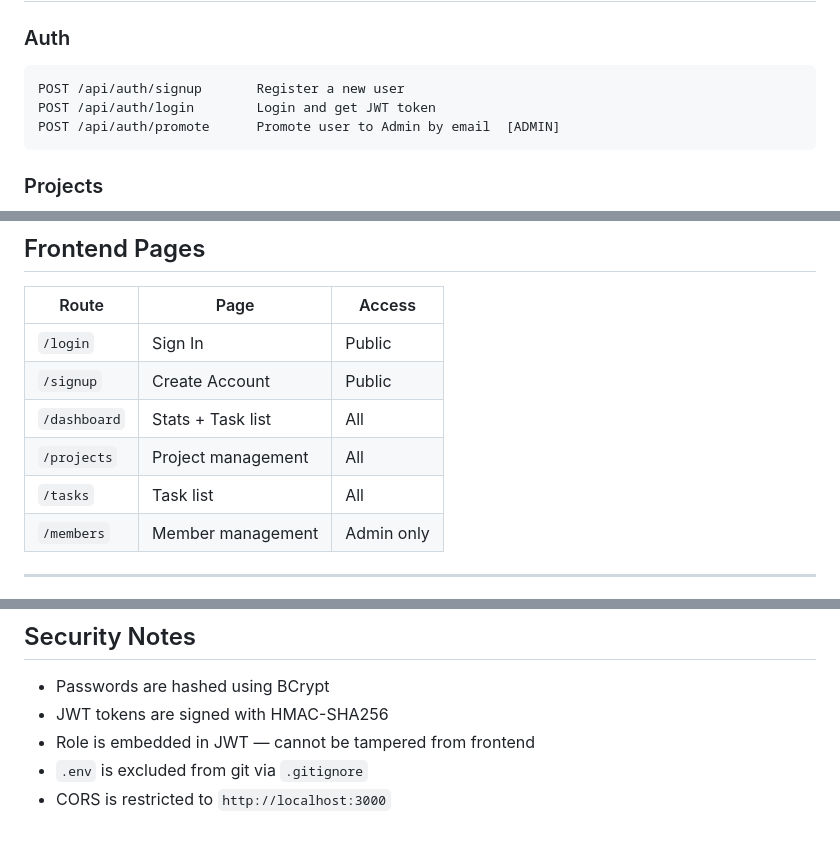
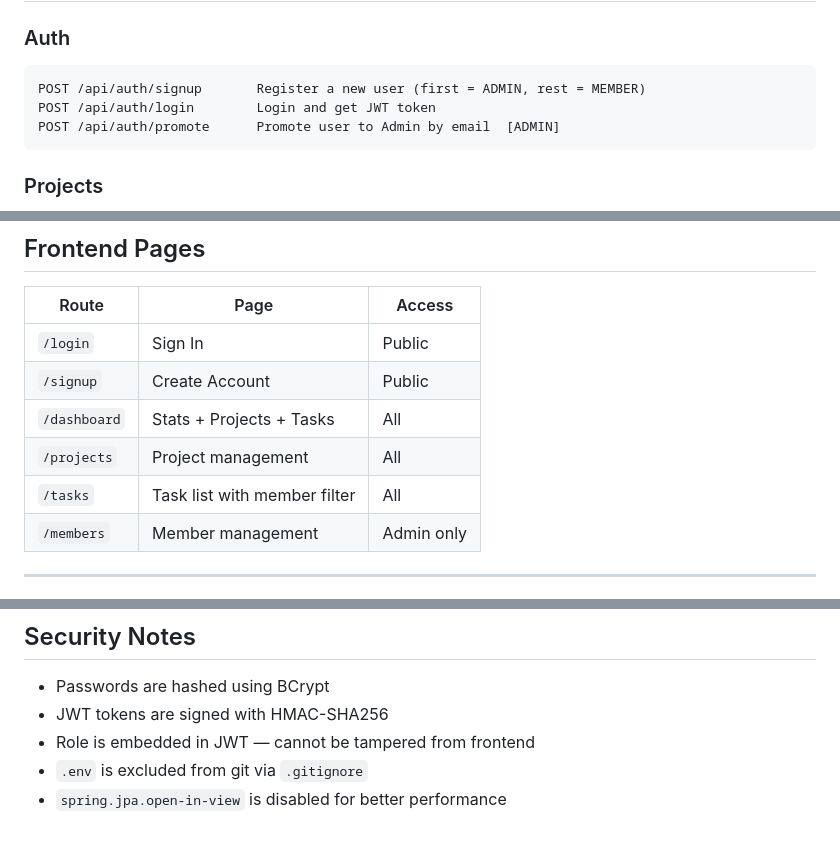
Before and after one commit to Anshuman0308/Task_Management, a Markdown page: README.md, 3 parts joined by grey strips. Drawn GitHub-style.

````diff
--- a/README.md
+++ b/README.md
@@ -146,7 +147,7 @@ Frontend runs on → `http://localhost:3000`
 
 ### Auth
 ```
-POST /api/auth/signup       Register a new user
+POST /api/auth/signup       Register a new user (first = ADMIN, rest = MEMBER)
 POST /api/auth/login        Login and get JWT token
 POST /api/auth/promote      Promote user to Admin by email  [ADMIN]
 ```
@@ -193,9 +195,9 @@ DELETE /api/users/{id}         Delete user                  [ADMIN]
 |---|---|---|
 | `/login` | Sign In | Public |
 | `/signup` | Create Account | Public |
-| `/dashboard` | Stats + Task list | All |
+| `/dashboard` | Stats + Projects + Tasks | All |
 | `/projects` | Project management | All |
-| `/tasks` | Task list | All |
+| `/tasks` | Task list with member filter | All |
 | `/members` | Member management | Admin only |
 
 ---
@@ -249,4 +252,4 @@ tasks
 - JWT tokens are signed with HMAC-SHA256
 - Role is embedded in JWT — cannot be tampered from frontend
 - `.env` is excluded from git via `.gitignore`
-- CORS is restricted to `http://localhost:3000`
+- `spring.jpa.open-in-view` is disabled for better performance
````
Also changed, not shown: other parts of README.md (+15 -12 lines).
